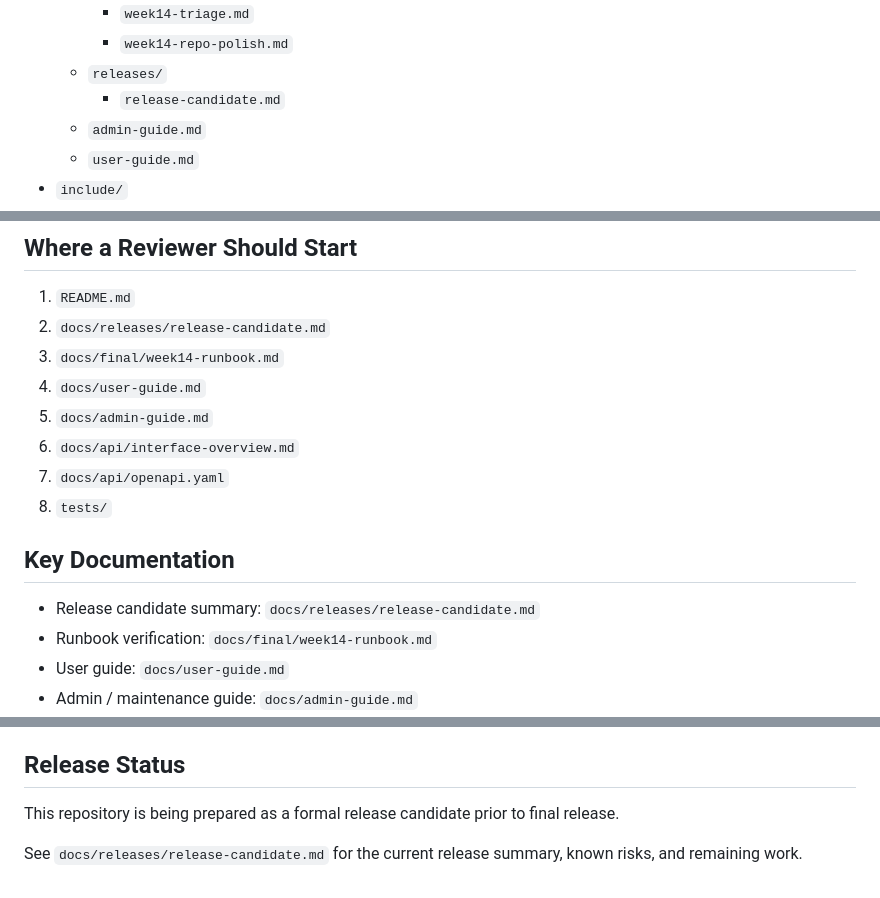
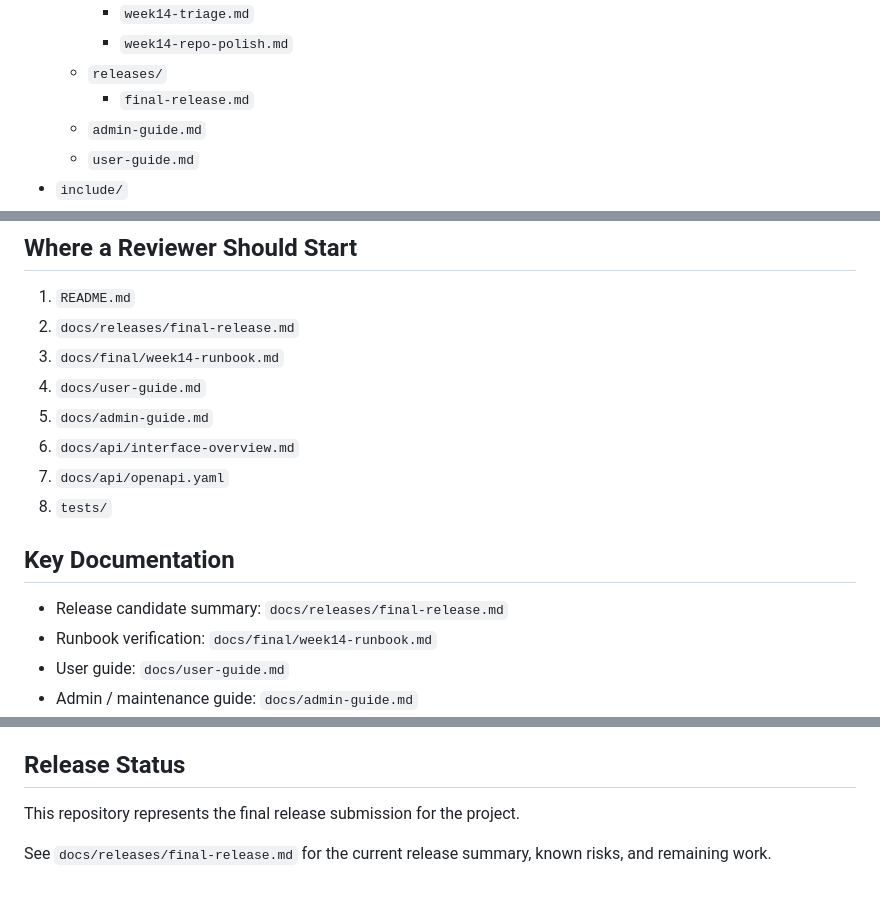
Before and after one commit to Georgia-Southwestern-State-Univeristy/term-project-group-7, a Markdown page: README.md, 3 parts joined by grey strips. Rendered like a GitHub page.

Commit message:
Update README for final release submission

```diff
--- a/README.md
+++ b/README.md
@@ -62,7 +62,7 @@ This repository is primarily set up for the Windows build path. The main release
     - `week14-triage.md`
     - `week14-repo-polish.md`
   - `releases/`
-    - `release-candidate.md`
+    - `final-release.md`
   - `admin-guide.md`
   - `user-guide.md`
 - `include/`
@@ -108,7 +108,7 @@ Detailed startup and verification steps are documented in `docs/final/week14-run
 
 ## Where a Reviewer Should Start
 1. `README.md`
-2. `docs/releases/release-candidate.md`
+2. `docs/releases/final-release.md`
 3. `docs/final/week14-runbook.md`
 4. `docs/user-guide.md`
 5. `docs/admin-guide.md`
@@ -117,7 +117,7 @@ Detailed startup and verification steps are documented in `docs/final/week14-run
 8. `tests/`
 
 ## Key Documentation
-- Release candidate summary: `docs/releases/release-candidate.md`
+- Release candidate summary: `docs/releases/final-release.md`
 - Runbook verification: `docs/final/week14-runbook.md`
 - User guide: `docs/user-guide.md`
 - Admin / maintenance guide: `docs/admin-guide.md`
@@ -134,6 +134,6 @@ Detailed startup and verification steps are documented in `docs/final/week14-run
 - Operational diagnostics are local and lightweight rather than production-grade
 
 ## Release Status
-This repository is being prepared as a formal release candidate prior to final release.
+This repository represents the final release submission for the project.
 
-See `docs/releases/release-candidate.md` for the current release summary, known risks, and remaining work.
+See `docs/releases/final-release.md` for the current release summary, known risks, and remaining work.
```
